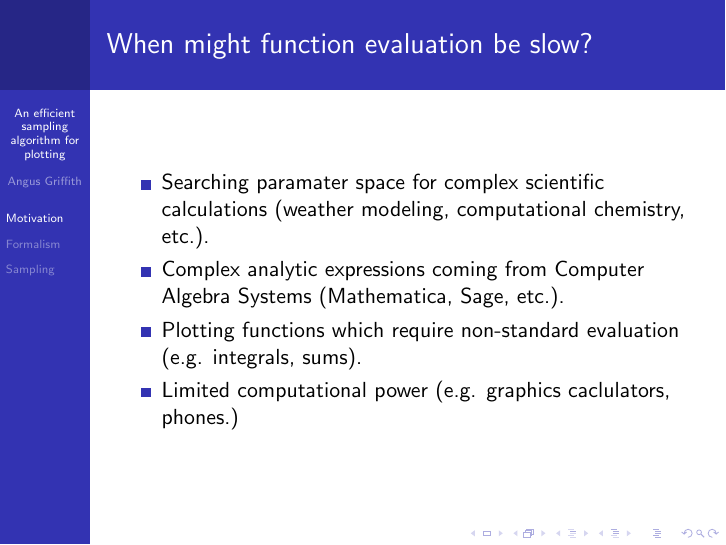
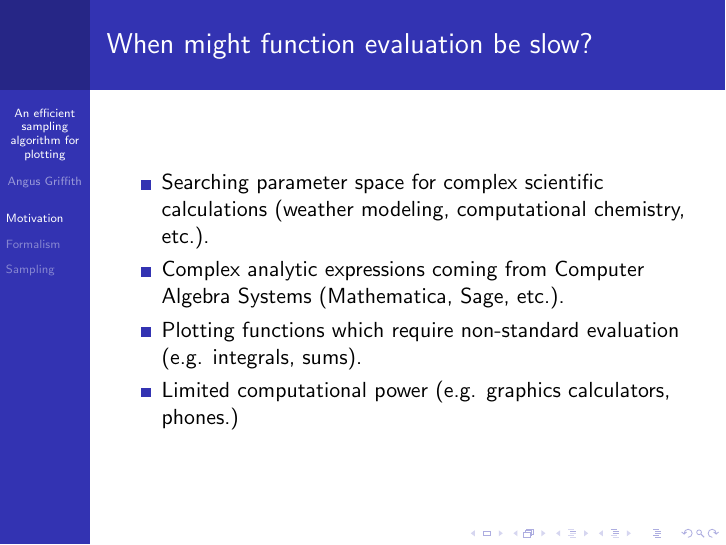
Before and after one commit to sn6uv/adaptive_plotting, LaTeX slides (talk.tex): page 2 of 13. Compiled offline with pdfLaTeX.

Commit message:
spell check

```diff
--- a/talk.tex
+++ b/talk.tex
@@ -19,13 +19,13 @@
 \frametitle{When might function evaluation be slow?}
 \begin{itemize}
 \item
-Searching paramater space for complex scientific calculations (weather modeling, computational chemistry, etc.).
+Searching parameter space for complex scientific calculations (weather modeling, computational chemistry, etc.).
 \item
 Complex analytic expressions coming from Computer Algebra Systems (Mathematica, Sage, etc.).
 \item
 Plotting functions which require non-standard evaluation (e.g. integrals, sums).
 \item
-Limited computational power (e.g. graphics caclulators, phones.)
+Limited computational power (e.g. graphics calculators, phones.)
 \end{itemize}
 \end{frame}
 
```
